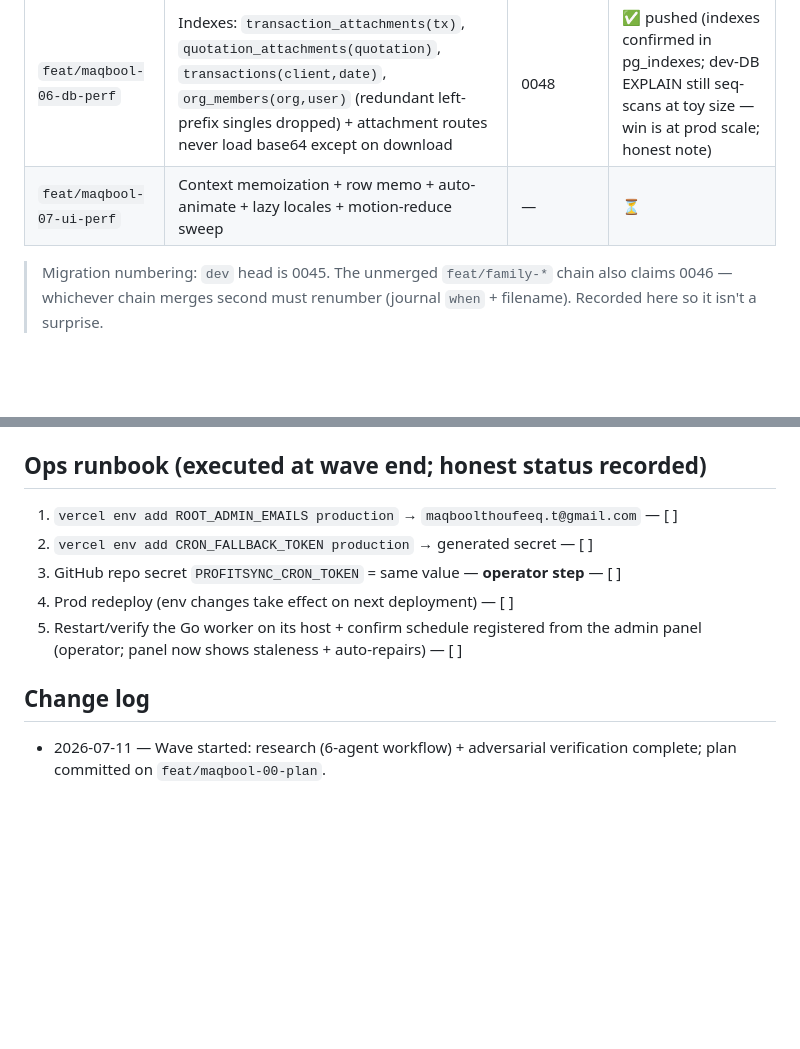
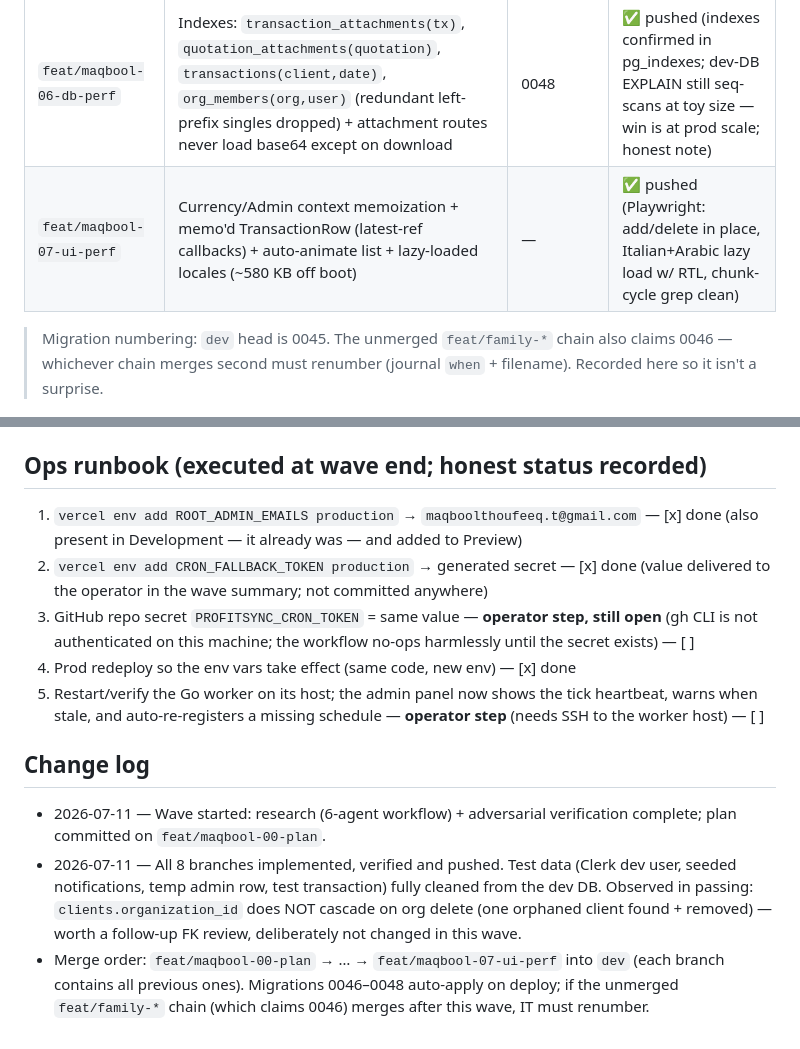
Before and after one commit to vorreix/profitsync, a Markdown page: docs/finetuning-maqbool/PLAN.md, 2 parts joined by grey strips. GitHub-like rendering; blank space fills up the shorter version.

Commit message:
docs: finalize the maqbool wave tracker (statuses, ops runbook, merge order)
Co-Authored-By: Claude Fable 5 <noreply@anthropic.com>

```diff
--- a/docs/finetuning-maqbool/PLAN.md
+++ b/docs/finetuning-maqbool/PLAN.md
@@ -89,7 +89,7 @@ relevant only if native mobile apps ship; the channel model
 | `feat/maqbool-04-scheduler-reliability` | Tick heartbeat + admin diagnostics + stale detection + auto-repair + GitHub Actions fallback pinger | 0046 | ✅ pushed (tick+heartbeat verified vs dev DB; healthy + stale panel states Playwright-verified; found & fixed the 502-drops-heartbeat bug) |
 | `feat/maqbool-05-push-hardening` | push_events outcome log + `pushsubscriptionchange` SW listener + rotate endpoint + diagnostics surfacing + decision doc | 0047 | ✅ pushed (rotate endpoint curl-tested; event logging verified vs dev DB) |
 | `feat/maqbool-06-db-perf` | Indexes: `transaction_attachments(tx)`, `quotation_attachments(quotation)`, `transactions(client,date)`, `org_members(org,user)` (redundant left-prefix singles dropped) + attachment routes never load base64 except on download | 0048 | ✅ pushed (indexes confirmed in pg_indexes; dev-DB EXPLAIN still seq-scans at toy size — win is at prod scale; honest note) |
-| `feat/maqbool-07-ui-perf` | Context memoization + row memo + auto-animate + lazy locales + motion-reduce sweep | — | ⏳ |
+| `feat/maqbool-07-ui-perf` | Currency/Admin context memoization + memo'd TransactionRow (latest-ref callbacks) + auto-animate list + lazy-loaded locales (~580 KB off boot) | — | ✅ pushed (Playwright: add/delete in place, Italian+Arabic lazy load w/ RTL, chunk-cycle grep clean) |
 
 > Migration numbering: `dev` head is 0045. The unmerged `feat/family-*` chain also
 > claims 0046 — whichever chain merges second must renumber (journal `when` +
@@ -166,14 +166,28 @@ active/selected locale, `addResourceBundle`, then `changeLanguage`); targeted
 
 ## Ops runbook (executed at wave end; honest status recorded)
 
-1. `vercel env add ROOT_ADMIN_EMAILS production` → `maqboolthoufeeq.t@gmail.com` — [ ]
-2. `vercel env add CRON_FALLBACK_TOKEN production` → generated secret — [ ]
-3. GitHub repo secret `PROFITSYNC_CRON_TOKEN` = same value — **operator step** — [ ]
-4. Prod redeploy (env changes take effect on next deployment) — [ ]
-5. Restart/verify the Go worker on its host + confirm schedule registered from the
-   admin panel (operator; panel now shows staleness + auto-repairs) — [ ]
+1. `vercel env add ROOT_ADMIN_EMAILS production` → `maqboolthoufeeq.t@gmail.com` — [x] done
+   (also present in Development — it already was — and added to Preview)
+2. `vercel env add CRON_FALLBACK_TOKEN production` → generated secret — [x] done
+   (value delivered to the operator in the wave summary; not committed anywhere)
+3. GitHub repo secret `PROFITSYNC_CRON_TOKEN` = same value — **operator step, still
+   open** (gh CLI is not authenticated on this machine; the workflow no-ops
+   harmlessly until the secret exists) — [ ]
+4. Prod redeploy so the env vars take effect (same code, new env) — [x] done
+5. Restart/verify the Go worker on its host; the admin panel now shows the tick
+   heartbeat, warns when stale, and auto-re-registers a missing schedule —
+   **operator step** (needs SSH to the worker host) — [ ]
 
 ## Change log
 
 - 2026-07-11 — Wave started: research (6-agent workflow) + adversarial verification
   complete; plan committed on `feat/maqbool-00-plan`.
+- 2026-07-11 — All 8 branches implemented, verified and pushed. Test data
+  (Clerk dev user, seeded notifications, temp admin row, test transaction)
+  fully cleaned from the dev DB. Observed in passing: `clients.organization_id`
+  does NOT cascade on org delete (one orphaned client found + removed) — worth a
+  follow-up FK review, deliberately not changed in this wave.
+- Merge order: `feat/maqbool-00-plan` → … → `feat/maqbool-07-ui-perf` into `dev`
+  (each branch contains all previous ones). Migrations 0046–0048 auto-apply on
+  deploy; if the unmerged `feat/family-*` chain (which claims 0046) merges after
+  this wave, IT must renumber.
```
